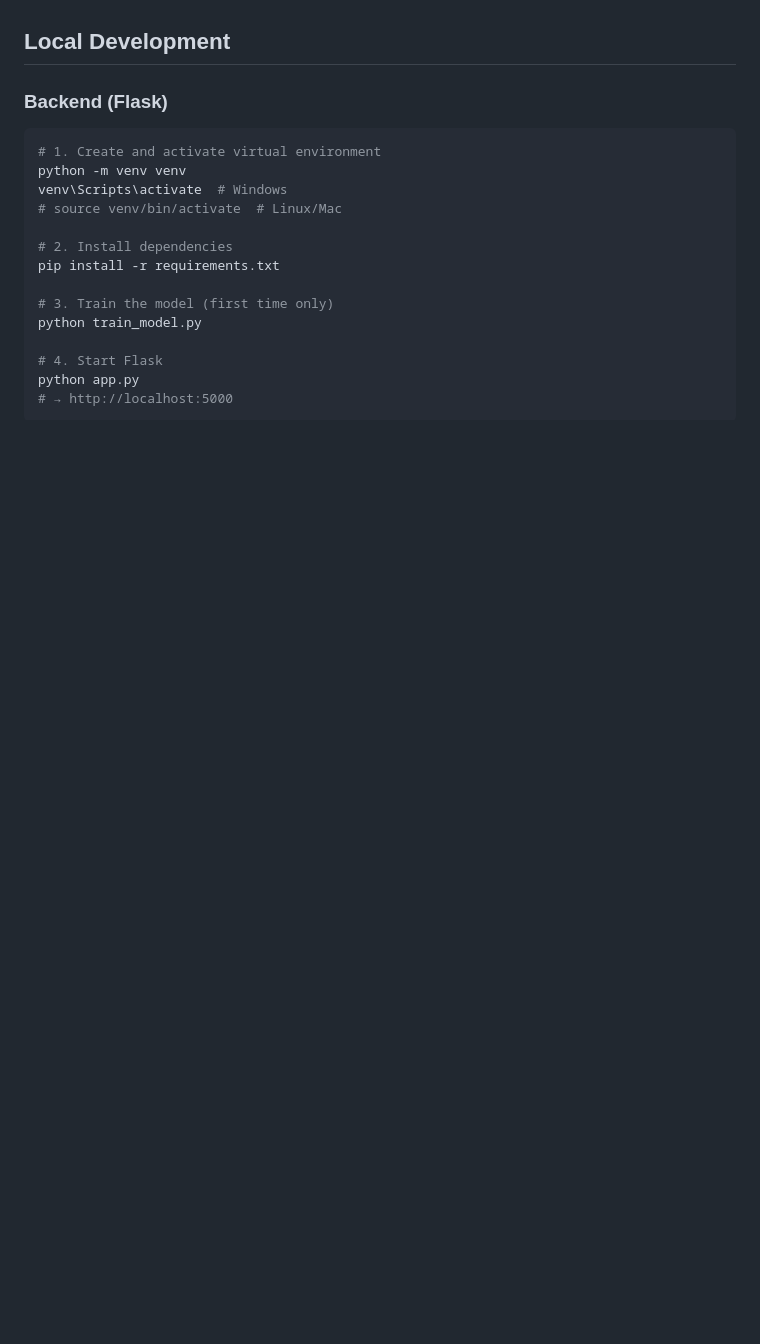
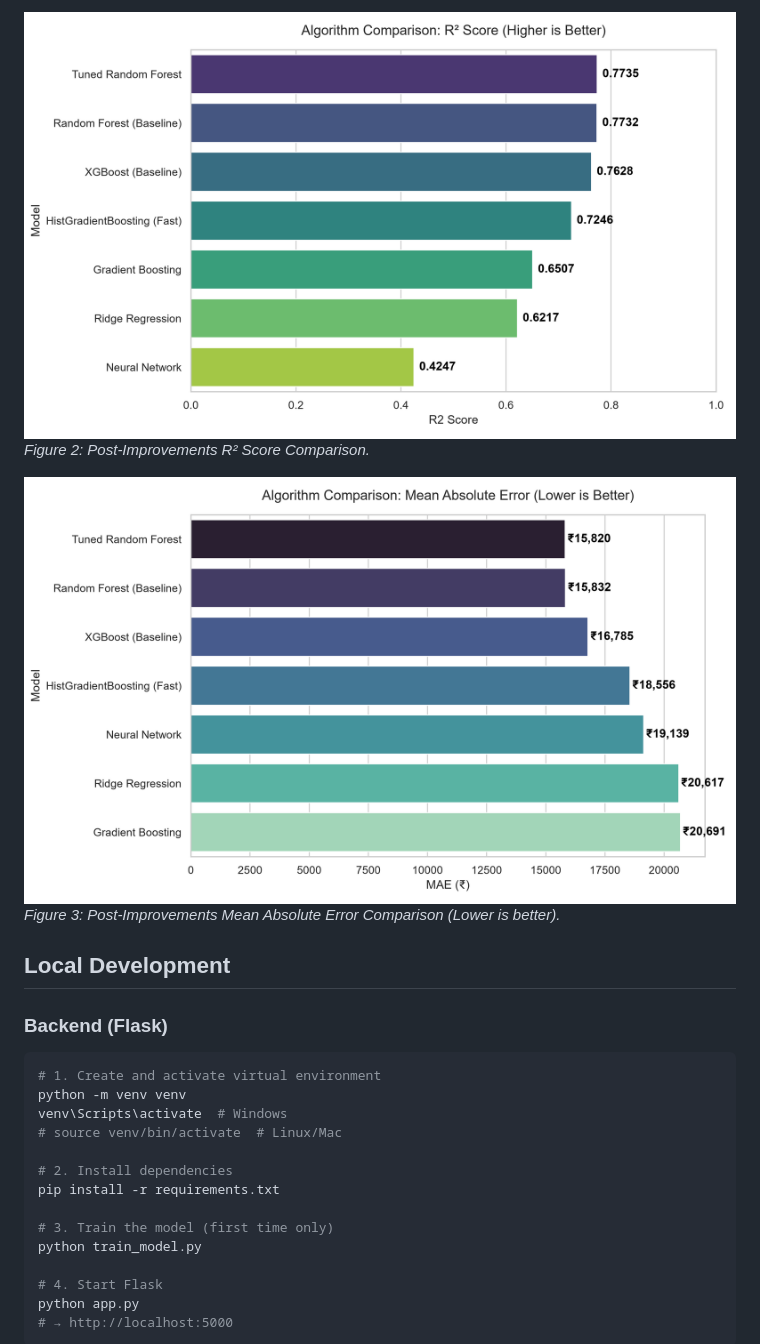
Before and after one commit to Lakshay-Naharwal/Laptoplens, a Markdown page: README.md, the part around the change printed below. Rendered like a GitHub page; pictures changed too: assets/graphs/mae_comparison.png (added), assets/graphs/r2_comparison.png (added); blank space fills up the shorter version.

```diff
--- a/README.md
+++ b/README.md
@@ -36,3 +68,8 @@ An AI-powered platform that predicts a fair laptop price, finds matching real-ti
+![R2 Comparison (Post-Improvements)](assets/graphs/r2_comparison.png)
+*Figure 2: Post-Improvements R² Score Comparison.*
+
+![MAE Comparison (Post-Improvements)](assets/graphs/mae_comparison.png)
+*Figure 3: Post-Improvements Mean Absolute Error Comparison (Lower is better).*
 
 ## Local Development
 
```
Also changed, not shown: other parts of README.md (+33 -1 lines), 8 other files.
